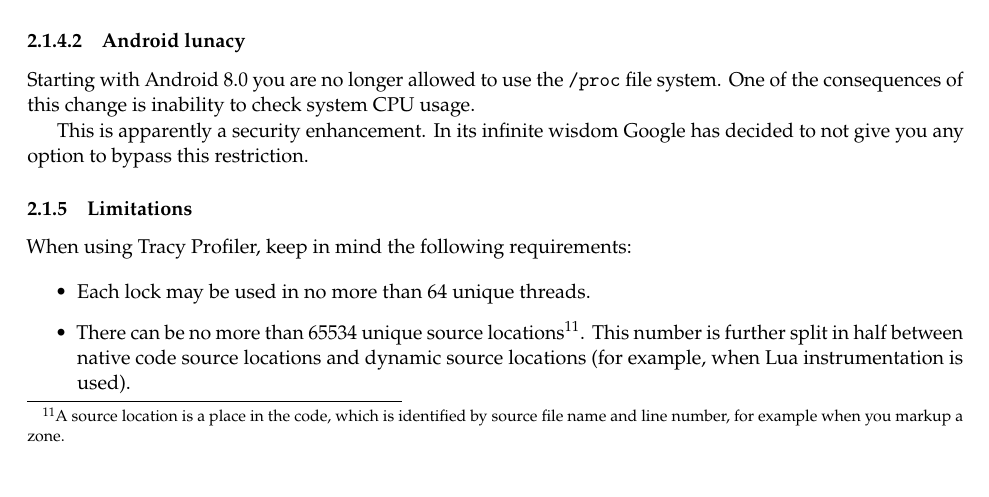
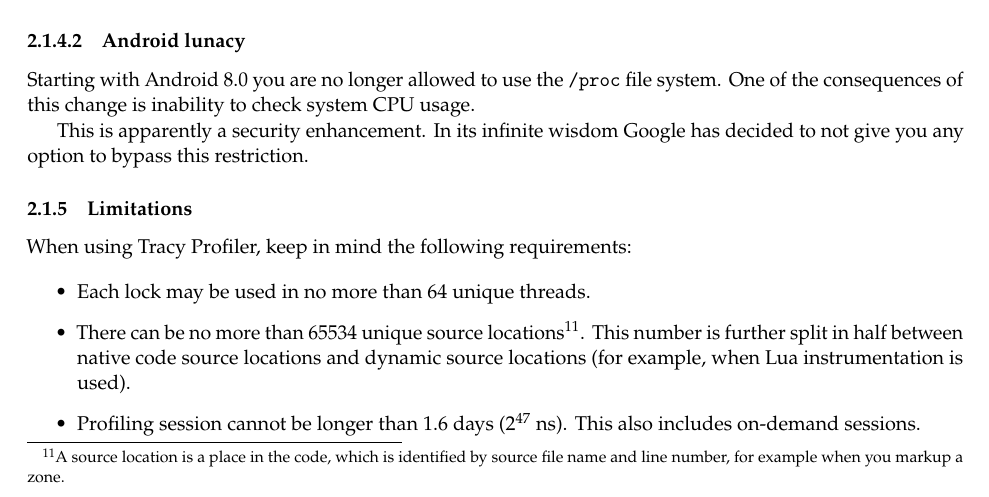
Before and after one commit to wolfpld/tracy, a LaTeX document (manual/tracy.tex): part of page 9 of 45, cut so that both start at the same text. Compiled offline with pdfLaTeX.

Commit message:
Update manual.

```diff
--- a/manual/tracy.tex
+++ b/manual/tracy.tex
@@ -343,6 +343,7 @@
 \begin{itemize}
 \item Each lock may be used in no more than 64 unique threads.
 \item There can be no more than 65534 unique source locations\footnote{A source location is a place in the code, which is identified by source file name and line number, for example when you markup a zone.}. This number is further split in half between native code source locations and dynamic source locations (for example, when Lua instrumentation is used).
+\item Profiling session cannot be longer than 1.6 days ($2^{47}$ \si{\nano\second}). This also includes on-demand sessions.
 \end{itemize}
 
 \subsection{Check your environment}
```
